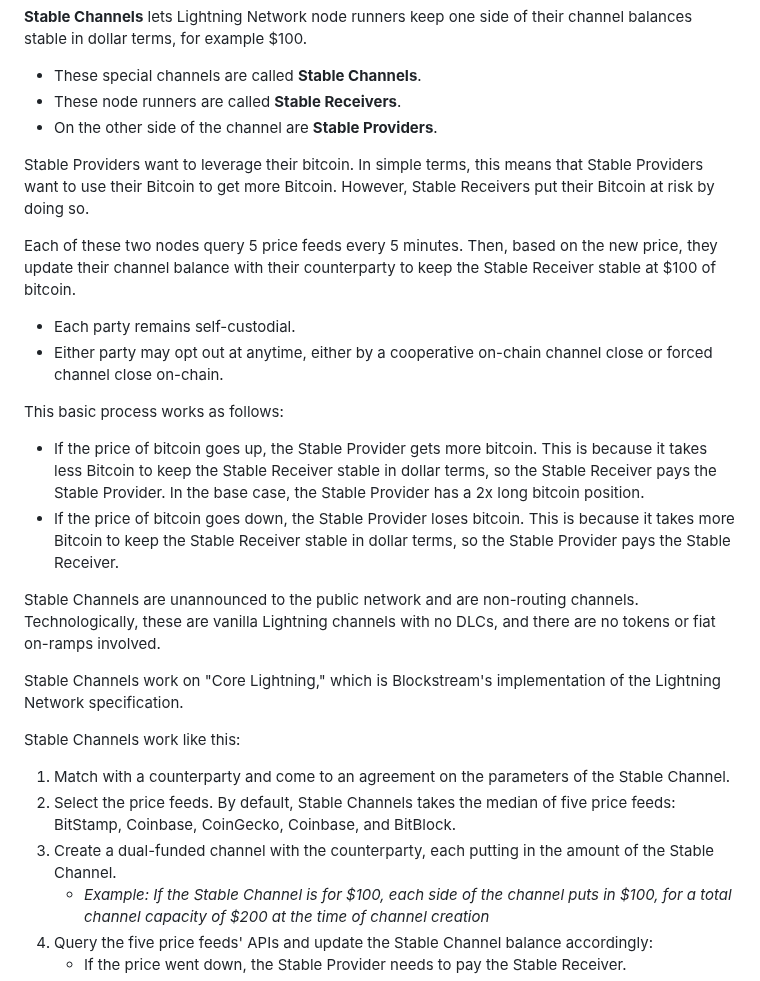
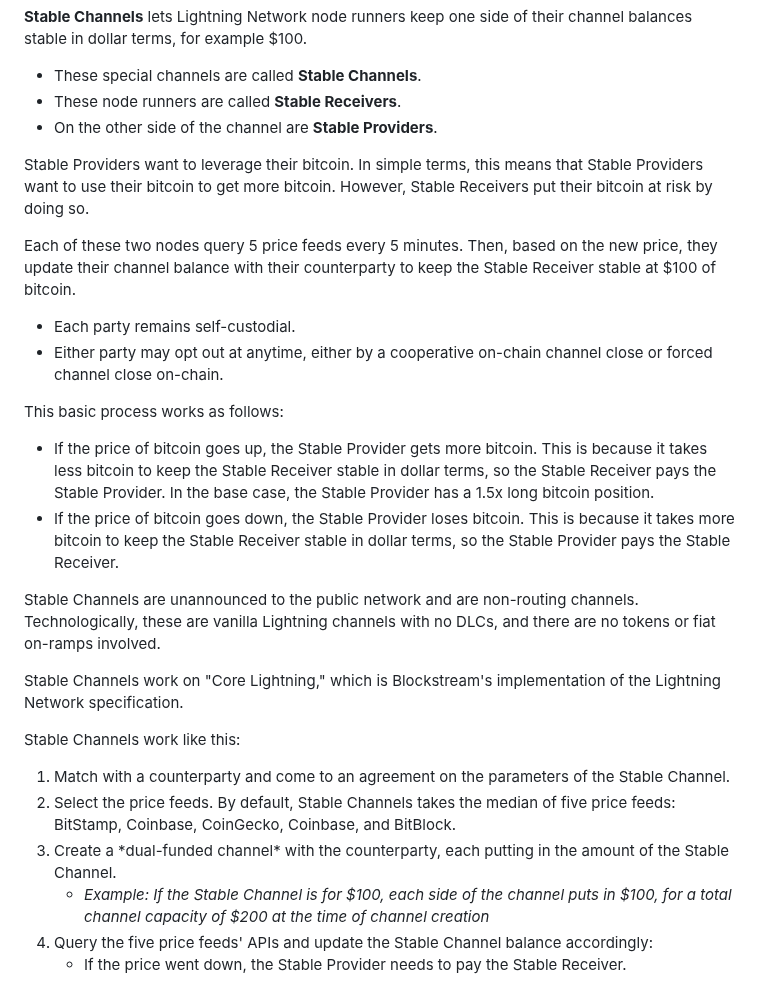
Before and after one commit to toneloc/stable-channels, a Markdown page: README.md, the part around one of its changes. Rendered like a GitHub page.

```diff
--- a/README.md
+++ b/README.md
@@ -10,7 +10,7 @@ This Twitter thread explains things pretty well, with an example - https://x.com
 - These node runners are called <b>Stable Receivers</b>.
 - On the other side of the channel are <b>Stable Providers</b>.
 
-Stable Providers want to leverage their bitcoin. In simple terms, this means that Stable Providers want to use their Bitcoin to get more Bitcoin. However, Stable Receivers put their Bitcoin at risk by doing so.
+Stable Providers want to leverage their bitcoin. In simple terms, this means that Stable Providers want to use their bitcoin to get more bitcoin. However, Stable Receivers put their bitcoin at risk by doing so.
 
 Each of these two nodes query 5 price feeds every 5 minutes. Then, based on the new price, they update their channel balance with their counterparty to keep the Stable Receiver stable at $100 of bitcoin.
 - Each party remains self-custodial.
@@ -18,8 +18,8 @@ Each of these two nodes query 5 price feeds every 5 minutes. Then, based on the
 
 This basic process works as follows:
 <ul>
-<li>If the price of bitcoin goes up, the Stable Provider gets more bitcoin. This is because it takes less Bitcoin to keep the Stable Receiver stable in dollar terms, so the Stable Receiver pays the Stable Provider. In the base case, the Stable Provider has a 2x long bitcoin position.
-<li>If the price of bitcoin goes down, the Stable Provider loses bitcoin. This is because it takes more Bitcoin to keep the Stable Receiver stable in dollar terms, so the Stable Provider pays the Stable Receiver.
+<li>If the price of bitcoin goes up, the Stable Provider gets more bitcoin. This is because it takes less bitcoin to keep the Stable Receiver stable in dollar terms, so the Stable Receiver pays the Stable Provider. In the base case, the Stable Provider has a 1.5x long bitcoin position.
+<li>If the price of bitcoin goes down, the Stable Provider loses bitcoin. This is because it takes more bitcoin to keep the Stable Receiver stable in dollar terms, so the Stable Provider pays the Stable Receiver.
 </ul>
 
 Stable Channels are unannounced to the public network and are non-routing channels. Technologically, these are vanilla Lightning channels with no DLCs, and there are no tokens or fiat on-ramps involved.
@@ -31,7 +31,7 @@ Stable Channels work like this:
 <ol>
 <li>Match with a counterparty and come to an agreement on the parameters of the Stable Channel.
 <li>Select the price feeds. By default, Stable Channels takes the median of five price feeds: BitStamp, Coinbase, CoinGecko, Coinbase, and BitBlock.
-<li>Create a dual-funded channel with the counterparty, each putting in the amount of the Stable Channel.
+<li>Create a *dual-funded channel* with the counterparty, each putting in the amount of the Stable Channel.
 <ul>
 <li> <i>Example: If the Stable Channel is for $100, each side of the channel puts in $100, for a total channel capacity of $200 at the time of channel creation</i>
 </ul>
```
Also changed, not shown: other parts of README.md (+5 -5 lines).
